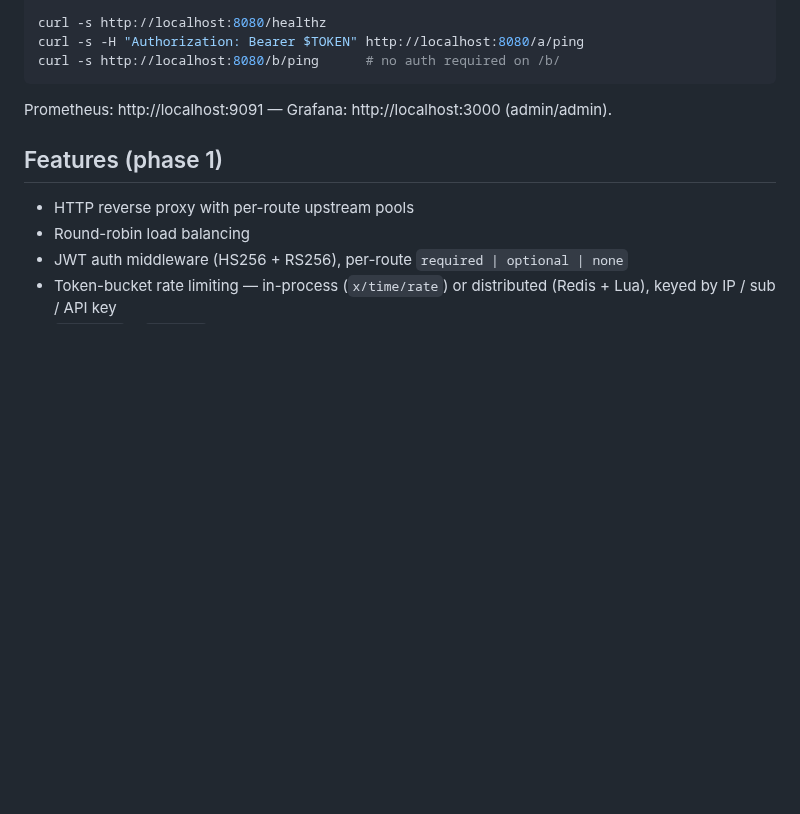
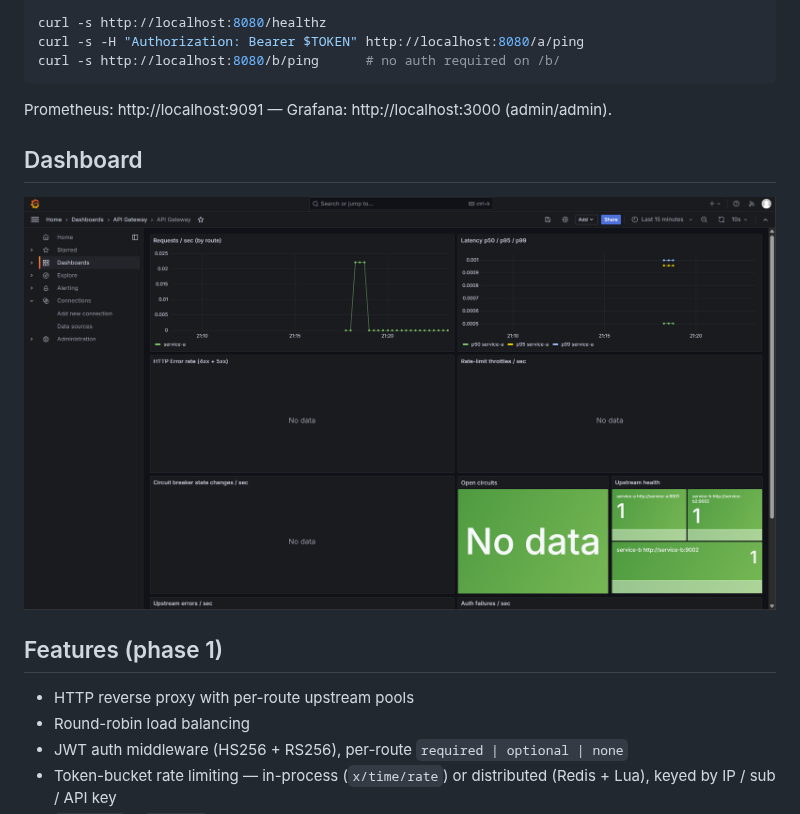
Before and after one commit to Ajmaldeenv4/api-gateway, a Markdown page: README.md, the part around the change. Drawn GitHub-style; pictures changed too: docs/grafana-dashboard.png (added); blank space fills up the shorter version.

Commit message:
docs: add Grafana dashboard screenshot to README
Co-Authored-By: Claude Sonnet 4.6 <noreply@anthropic.com>

````diff
--- a/README.md
+++ b/README.md
@@ -22,6 +22,10 @@ curl -s http://localhost:8080/b/ping      # no auth required on /b/
 ```
 
 Prometheus: http://localhost:9091 — Grafana: http://localhost:3000 (admin/admin).
+
+## Dashboard
+
+![API Gateway Grafana Dashboard](docs/grafana-dashboard.png)
 
 ## Features (phase 1)
 
````
